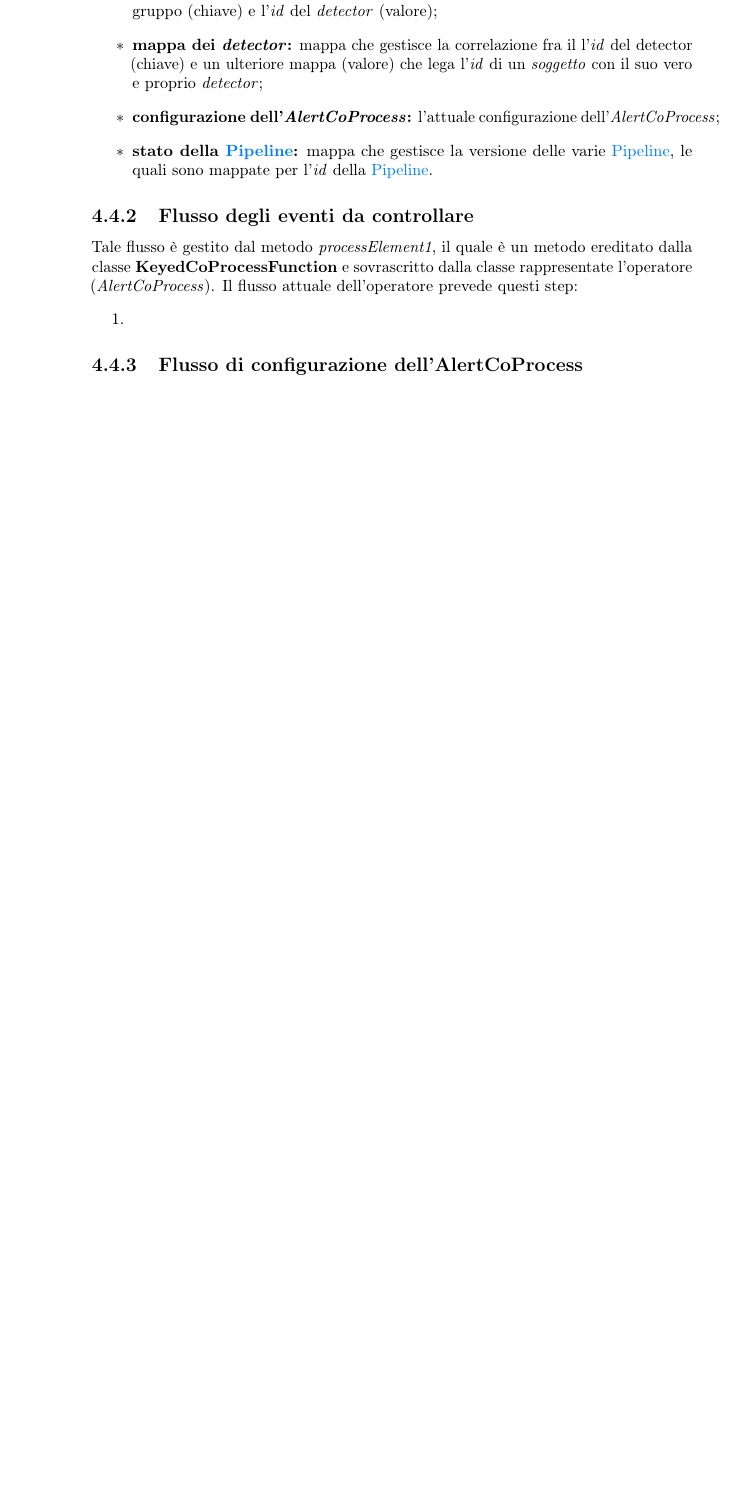
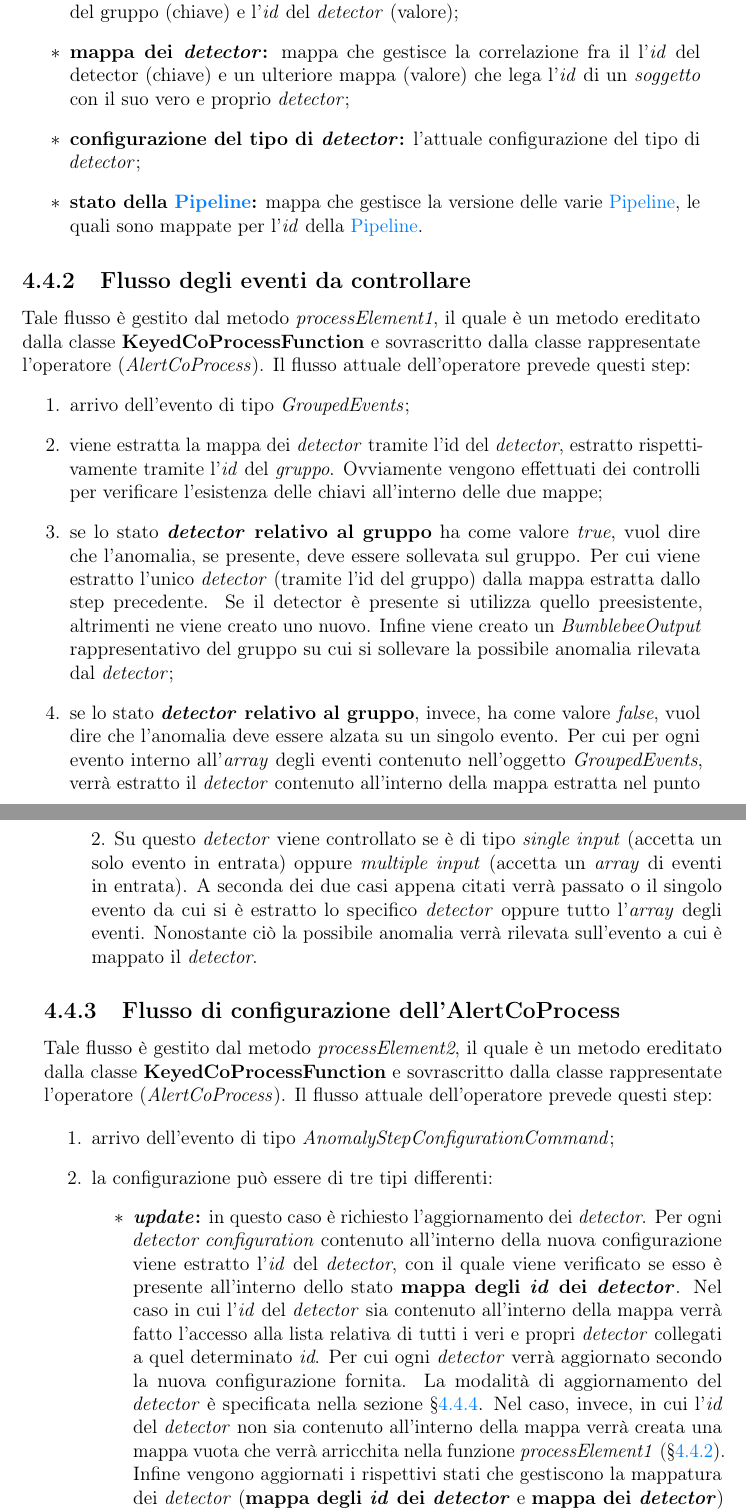
Before and after one commit to nicomanto/Tesi-triennale, a LaTeX thesis (tesi.tex, which reads capitoli/capitolo-4.tex): part of page 38 of 53 before the commit and two parts of pages 41 and 42 of 57 after it, the two joined at a grey line, cut so that both start at the same text, the shorter picture padded with empty space. Compiled offline with pdfLaTeX.

Commit message:
#9 - end AlertCoProcess and fix selfAggregation on windowing

```diff
--- a/capitoli/capitolo-4.tex
+++ b/capitoli/capitolo-4.tex
@@ -192,16 +192,25 @@ Per permettere una corretta gestione di entrambi i flussi, l'operatore \textit{A
 		\item{\textbf{\textit{tenant id}:} identifica il cliente all'interno dell'\textit{AlertCoProcess};}
 		\item{\textbf{mappa degli \textit{id} dei \textit{detector}:} mappa che gestisce la correlazione fra il l'\textit{id} del gruppo (chiave) e l'\textit{id} del \textit{detector} (valore);}
 		\item{\textbf{mappa dei \textit{detector}:} mappa che gestisce la correlazione fra il l'\textit{id} del detector (chiave) e un ulteriore mappa (valore) che lega l'\textit{id} di un \textit{soggetto} con il suo vero e proprio \textit{detector};}
-		\item{\textbf{configurazione dell'\textit{AlertCoProcess}:} l'attuale configurazione dell'\textit{AlertCoProcess};}
+		\item{\textbf{configurazione del tipo di \textit{detector}:} l'attuale configurazione del tipo di \textit{detector};}
 		\item{\textbf{stato della \gls{pipeline}:} mappa che gestisce la versione delle varie \gls{pipeline}, le quali sono mappate per l'\textit{id} della \gls{pipeline}.}
 \end{itemize}
 
 \subsection{Flusso degli eventi da controllare}\label{sec:pr1-alertcoprocess}
 Tale flusso è gestito dal metodo \textit{processElement1}, il quale è un metodo ereditato dalla classe \textbf{KeyedCoProcessFunction} e sovrascritto dalla classe rappresentate l'operatore (\textit{AlertCoProcess}). Il flusso attuale dell'operatore prevede questi step:
 \begin{enumerate}
-	\item{}
+	\item{arrivo dell'evento di tipo \textit{GroupedEvents};}
+	\item{viene estratta la mappa dei \textit{detector} tramite l'{id} del \textit{detector}, estratto rispettivamente tramite l'\textit{id} del \textit{gruppo}. Ovviamente vengono effettuati dei controlli per verificare l'esistenza delle chiavi all'interno delle due mappe;}
+	\item{se lo stato \textbf{\textit{detector} relativo al gruppo} ha come valore \textit{true}, vuol dire che l'anomalia, se presente, deve essere sollevata sul gruppo. Per cui viene estratto l'unico \textit{detector} (tramite l'{id} del gruppo) dalla mappa estratta dallo step precedente. Se il detector è presente si utilizza quello preesistente, altrimenti ne viene creato uno nuovo. Infine viene creato un \textit{BumblebeeOutput} rappresentativo del gruppo su cui si sollevare la possibile anomalia rilevata dal \textit{detector};}
+	\item{se lo stato \textbf{\textit{detector} relativo al gruppo}, invece, ha come valore \textit{false}, vuol dire che l'anomalia deve essere alzata su un singolo evento. Per cui per ogni evento interno all'\textit{array} degli eventi contenuto nell'oggetto \textit{GroupedEvents}, verrà estratto il \textit{detector} contenuto all'interno della mappa estratta nel punto 2. Su questo \textit{detector} viene controllato se è di tipo \textit{single input} (accetta un solo evento in entrata) oppure \textit{multiple input} (accetta un \textit{array} di eventi in entrata). A seconda dei due casi appena citati verrà passato o il singolo evento da cui si è estratto lo specifico \textit{detector} oppure tutto l'\textit{array} degli eventi. Nonostante ciò la possibile anomalia verrà rilevata sull'evento a cui è mappato il \textit{detector}.}
 \end{enumerate}
 
 \subsection{Flusso di configurazione dell'AlertCoProcess}\label{sec:pr2-alertcoprocess}
+Tale flusso è gestito dal metodo \textit{processElement2}, il quale è un metodo ereditato dalla classe \textbf{KeyedCoProcessFunction} e sovrascritto dalla classe rappresentate l'operatore (\textit{AlertCoProcess}). Il flusso attuale dell'operatore prevede questi step:
 
-\subsection{Lista dei detector}\label{detector-alertcoprocess}
+\begin{enumerate}
+	\item{arrivo dell'evento di tipo \textit{AnomalyStepConfigurationCommand};}
+	\item{la configurazione può essere di tre tipi differenti:
+	\begin{itemize}
+		\item{\textbf{\textit{update}:} in questo caso è richiesto l'aggiornamento dei \textit{detector}. Per ogni \textit{detector configuration} contenuto all'interno della nuova configurazione viene estratto l'\textit{id} del \textit{detector}, con il quale viene verificato se esso è presente all'interno dello stato \textbf{mappa degli \textit{id} dei \textit{detector}}. Nel caso in cui l'\textit{id} del \textit{detector} sia contenuto all'interno della mappa verrà fatto l'accesso alla lista relativa di tutti i veri e propri \textit{detector} collegati a quel determinato \textit{id}. Per cui ogni \textit{detector} verrà aggiornato secondo la nuova configurazione fornita. La modalità di aggiornamento del \textit{detector} è specificata nella sezione \S\ref{sec:detector-alertcoprocess}. Nel caso, invece, in cui l'\textit{id} del \textit{detector} non sia contenuto all'interno della mappa verrà creata una mappa vuota che verrà arricchita nella funzione \textit{processElement1} (\S\ref{sec:pr1-alertcoprocess}). Infine vengono aggiornati i rispettivi stati che gestiscono la mappatura dei \textit{detector} (\textbf{mappa degli \textit{id} dei \textit{detector}} e \textbf{mappa dei \textit{detector}}) rimuovendo, se necessario, i \textit{detector} non più richiesti;}
+		\item{\textbf{\textit{delete}:} questo tipi di configurazione si occupa di svuotare gli stati relativi alla gestione dei \textit{detector}, quali \textbf{mappa degli \textit{id} dei \textit{detector}} e \textbf{mappa dei \textit{detector}}. Infine viene svuotato lo stato relativo alla configurazione, cioè \textbf{configurazione del tipo di \textit{detector}};}
@@ -214,2 +227,4 @@ Di seguito la lista rappresentante i \textit{detector} utilizzati dall'\textit{A
+	\item{\textbf{\textit{Siblings}}: \textit{detector} che lavora singolarmente su un tipo risorsa valutando il suo andamento su \textit{N} risorse uguali ad essa. Utilizza un algoritmo di \gls{Apprendimento automatico} di tipo \gls{Apprendimento supervisionato}. A differenza dei precedenti \textit{detector}, l'algoritmo richiede un ricalcolo del modello nel caso di una nuova configurazione;}
+	\item{\textbf{\textit{Unsupervised}}: \textit{detector} che lavora su un gruppo di risorse lavorando con un algoritmo di \gls{Apprendimento automatico} di tipo \gls{Apprendimento non supervisionato}. L'algoritmo richiede un ricalcolo del modello nel caso di una nuova configurazione;}
 	\item{\textbf{\textit{Rule based}}: \textit{detector} che lavora su un gruppo di risorse oppure su una risorsa singola in base alla propria configurazione e valutando l'andamento della/e risorsa/e tramite una regola definita dall'utente.}
 \end{itemize}
--- a/tesi.tex
+++ b/tesi.tex
@@ -31,7 +31,7 @@
   \Keywords{keyword1\sep keyword2\sep keyword3}
 \end{filecontents*}
 
-\documentclass[10pt,                    % corpo del font principale
+\documentclass[12pt,                    % corpo del font principale
                a4paper,                 % carta A4
                twoside,                 % impagina per fronte-retro
                openright,               % inizio capitoli a destra
```
Also changed, not shown: capitoli/capitolo-4.tex (26 more changed lines).
